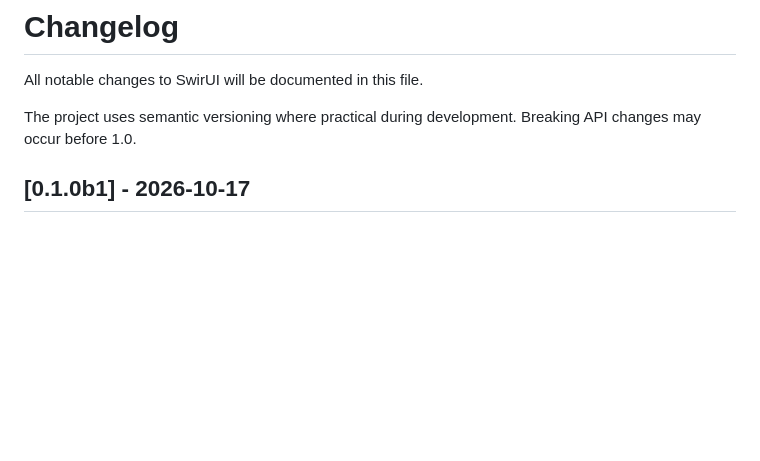
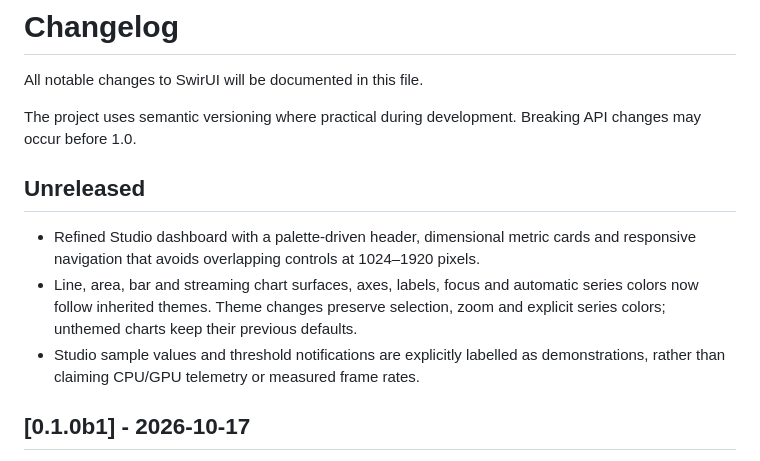
Before and after one commit to Swir/Swirui, a Markdown page: CHANGELOG.md, the part around the change. Rendered like a GitHub page; blank space fills up the shorter version.

```diff
--- a/CHANGELOG.md
+++ b/CHANGELOG.md
@@ -3,6 +3,16 @@
 All notable changes to SwirUI will be documented in this file.
 
 The project uses semantic versioning where practical during development. Breaking API changes may occur before 1.0.
+
+## Unreleased
+
+- Refined Studio dashboard with a palette-driven header, dimensional metric cards
+  and responsive navigation that avoids overlapping controls at 1024–1920 pixels.
+- Line, area, bar and streaming chart surfaces, axes, labels, focus and automatic
+  series colors now follow inherited themes. Theme changes preserve selection,
+  zoom and explicit series colors; unthemed charts keep their previous defaults.
+- Studio sample values and threshold notifications are explicitly labelled as
+  demonstrations, rather than claiming CPU/GPU telemetry or measured frame rates.
 
 ## [0.1.0b1] - 2026-10-17
 
```
Also changed, not shown: README.md (+14 -0 lines), docs/screenshots/studio-dashboard.jpg (added), 8 other files.
